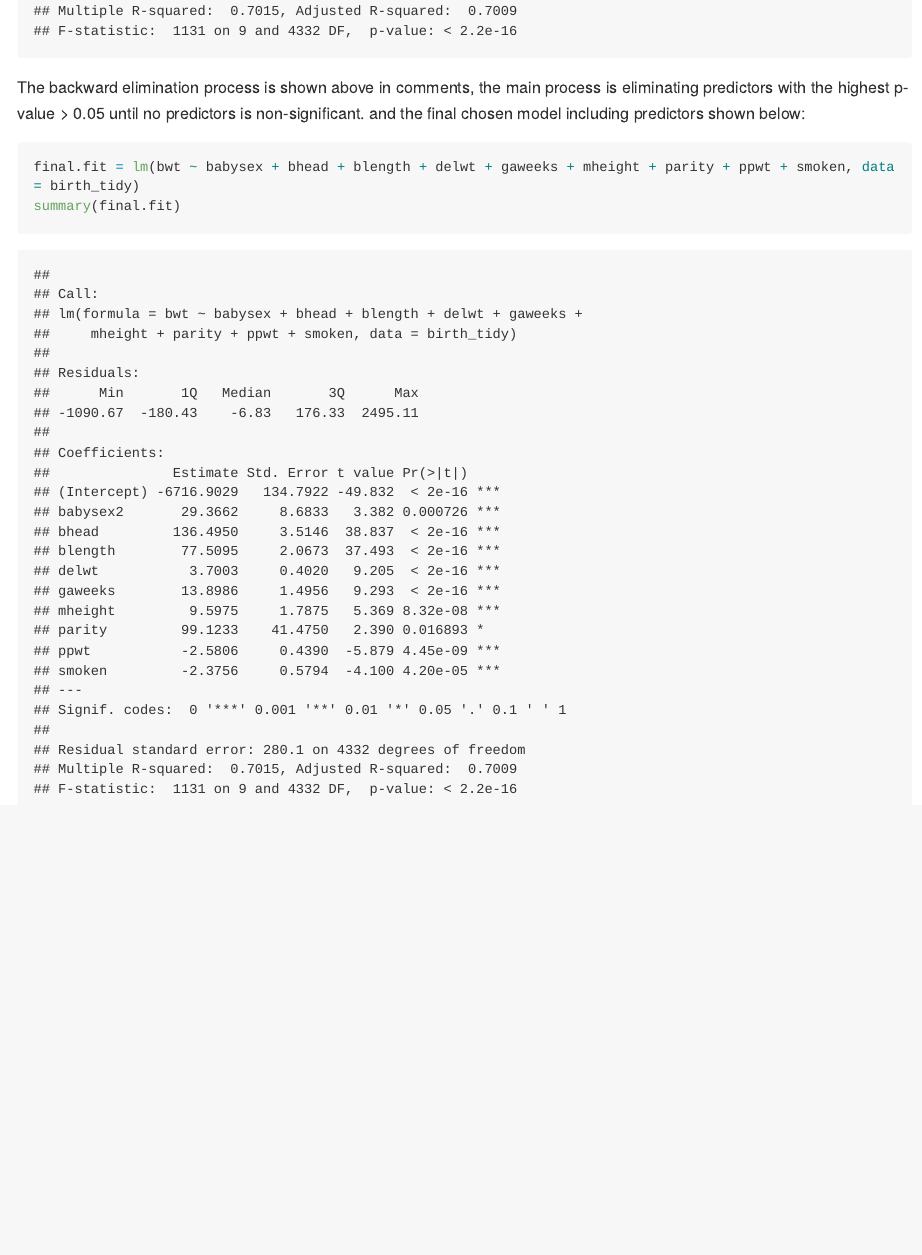
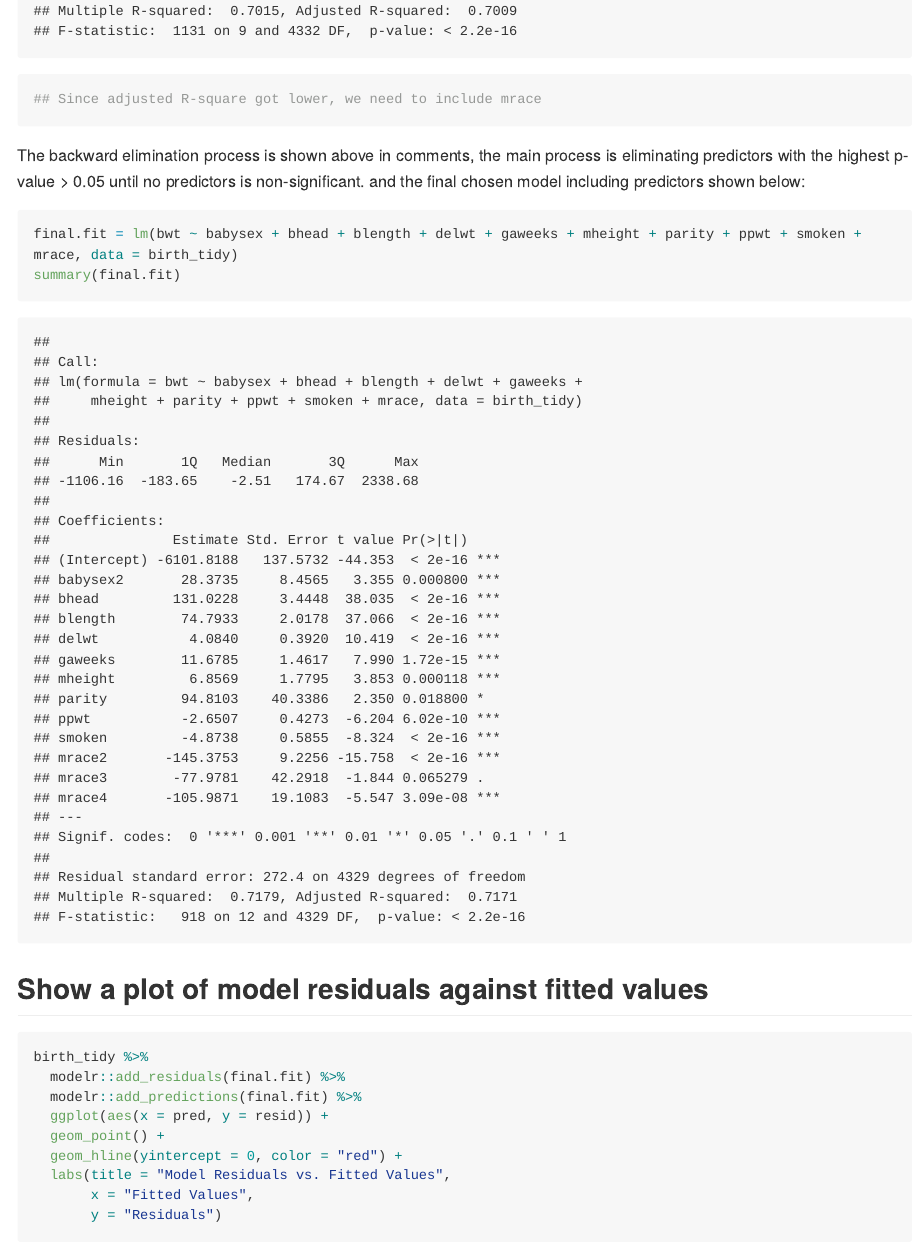
Before and after one commit to Lunararic/p8105_hw6_yg2625, an R Markdown document (p8105_hw6_yg2625.Rmd): the page in a window 1100 px wide, from 12550 px down. The pictures show the output file p8105_hw6_yg2625.md that the author committed with the source, drawn offline in the style of GitHub; long lines of code are wrapped.

Commit message:
Finished graphing the residual vs fit plot and commented

````diff
--- a/p8105_hw6_yg2625.Rmd
+++ b/p8105_hw6_yg2625.Rmd
@@ -155,10 +155,24 @@ summary(step7)
 # take out mrace
 step8 = update(step7, . ~ . -mrace)
 summary(step8)
+## Since adjusted R-square got lower, we need to include mrace
 ```
 
 The backward elimination process is shown above in comments, the main process is eliminating predictors with the highest p-value > 0.05 until no predictors is non-significant. and the final chosen model including predictors shown below:
 ```{r}
-final.fit = lm(bwt ~ babysex + bhead + blength + delwt + gaweeks + mheight + parity + ppwt + smoken, data = birth_tidy)
+final.fit = lm(bwt ~ babysex + bhead + blength + delwt + gaweeks + mheight + parity + ppwt + smoken + mrace, data = birth_tidy)
 summary(final.fit)
 ```
+
+## Show a plot of model residuals against fitted values
+
+```{r}
+birth_tidy %>%
+  modelr::add_residuals(final.fit) %>%
+  modelr::add_predictions(final.fit) %>%
+  ggplot(aes(x = pred, y = resid)) +
+  geom_point() +
+  geom_hline(yintercept = 0, color = "red") +
+  labs(title = "Model Residuals vs. Fitted Values",
+       x = "Fitted Values",
+       y = "Residuals")
````
Also changed, not shown: p8105_hw6_yg2625.md, p8105_hw6_yg2625.Rmd (8 more changed lines), 1 other file.
